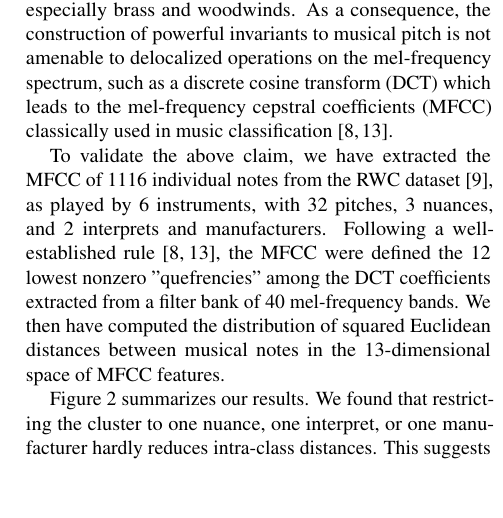
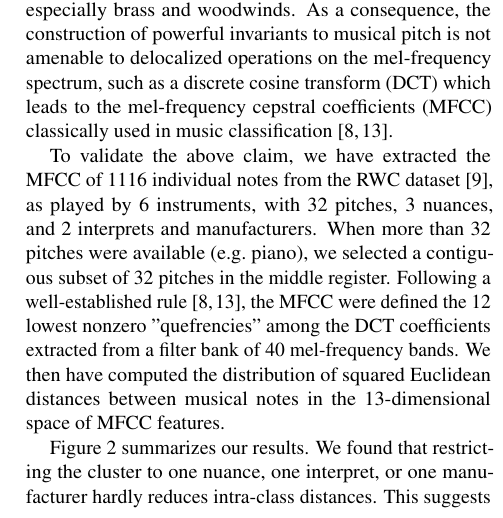
Before and after one commit to lostanlen/ismir2016, a LaTeX paper (paper/ISMIR2015template.tex): part of one column of page 2 of 5, cut so that both start at the same text, the shorter picture padded with empty space. Compiled offline with pdfLaTeX.

Commit message:
extract middle register

```diff
--- a/paper/ISMIR2015template.tex
+++ b/paper/ISMIR2015template.tex
@@ -230,6 +230,8 @@ of 1116 individual notes from the RWC dataset \cite{Goto2003},
 as played by 6 instruments, with
 32 pitches, 3 nuances,
 and 2 interprets and manufacturers.
+When more than 32 pitches were available (\eg piano), we selected
+a contiguous subset of 32 pitches in the middle register.
 Following a well-established rule \cite{Eronen2000, Joder2009},
 the MFCC were defined the 12 lowest nonzero "quefrencies" among the
 DCT coefficients extracted from a filter bank of 40 mel-frequency bands.
```
